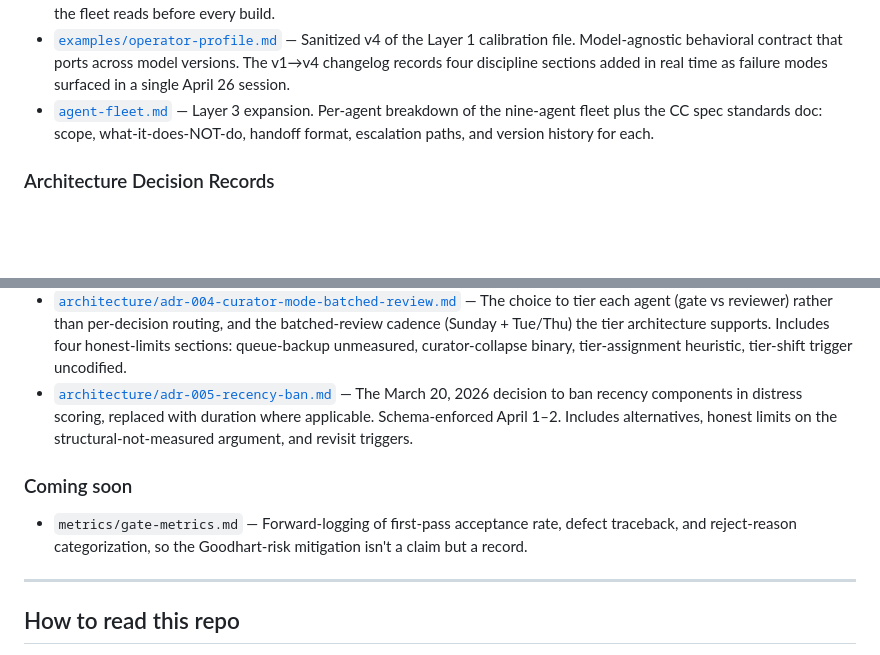
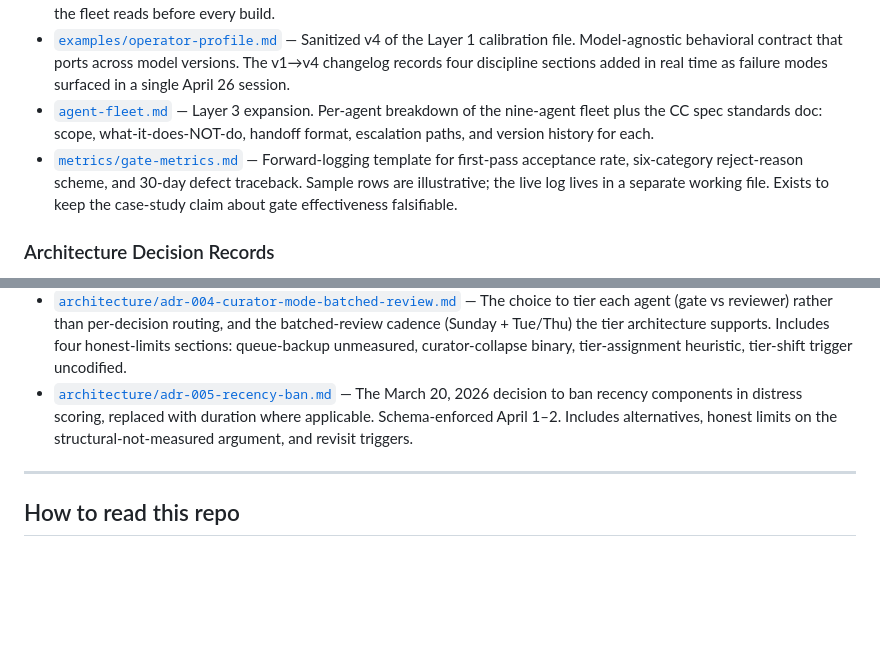
Before and after one commit to jmill823/deltascanner-ai-pm, a Markdown page: README.md, 2 parts joined by grey strips. Rendered like a GitHub page; blank space fills up the shorter version.

```diff
--- a/README.md
+++ b/README.md
@@ -56,6 +56,7 @@ Visual companion to the case study. Each layer in the diagram corresponds to a s
 - [`examples/solution-files/`](./examples/solution-files/) — Three structured solution files from the Knowledge Compounding Protocol. Each one encodes a specific failure class the system caught in April 2026, with the rule that prevents recurrence. These are the files the fleet reads before every build.
 - [`examples/operator-profile.md`](./examples/operator-profile.md) — Sanitized v4 of the Layer 1 calibration file. Model-agnostic behavioral contract that ports across model versions. The v1→v4 changelog records four discipline sections added in real time as failure modes surfaced in a single April 26 session.
 - [`agent-fleet.md`](./agent-fleet.md) — Layer 3 expansion. Per-agent breakdown of the nine-agent fleet plus the CC spec standards doc: scope, what-it-does-NOT-do, handoff format, escalation paths, and version history for each.
+- [`metrics/gate-metrics.md`](./metrics/gate-metrics.md) — Forward-logging template for first-pass acceptance rate, six-category reject-reason scheme, and 30-day defect traceback. Sample rows are illustrative; the live log lives in a separate working file. Exists to keep the case-study claim about gate effectiveness falsifiable.
 
 ### Architecture Decision Records
 
@@ -64,10 +65,6 @@ Visual companion to the case study. Each layer in the diagram corresponds to a s
 - [`architecture/adr-003-universal-yaml-scorer.md`](./architecture/adr-003-universal-yaml-scorer.md) — The architecture choice of one universal scorer plus 13 per-city YAML configs, versus 13 city-specific scripts. Includes the four-drifted-weights audit finding from March 30 as the empirical case for centralization, and the explainability argument against ML-driven adaptive weights.
 - [`architecture/adr-004-curator-mode-batched-review.md`](./architecture/adr-004-curator-mode-batched-review.md) — The choice to tier each agent (gate vs reviewer) rather than per-decision routing, and the batched-review cadence (Sunday + Tue/Thu) the tier architecture supports. Includes four honest-limits sections: queue-backup unmeasured, curator-collapse binary, tier-assignment heuristic, tier-shift trigger uncodified.
 - [`architecture/adr-005-recency-ban.md`](./architecture/adr-005-recency-ban.md) — The March 20, 2026 decision to ban recency components in distress scoring, replaced with duration where applicable. Schema-enforced April 1–2. Includes alternatives, honest limits on the structural-not-measured argument, and revisit triggers.
-
-### Coming soon
-
-- `metrics/gate-metrics.md` — Forward-logging of first-pass acceptance rate, defect traceback, and reject-reason categorization, so the Goodhart-risk mitigation isn't a claim but a record.
 
 ---
 
```
Also changed, not shown: metrics/gate-metrics.md (added, +108 -0 lines).
